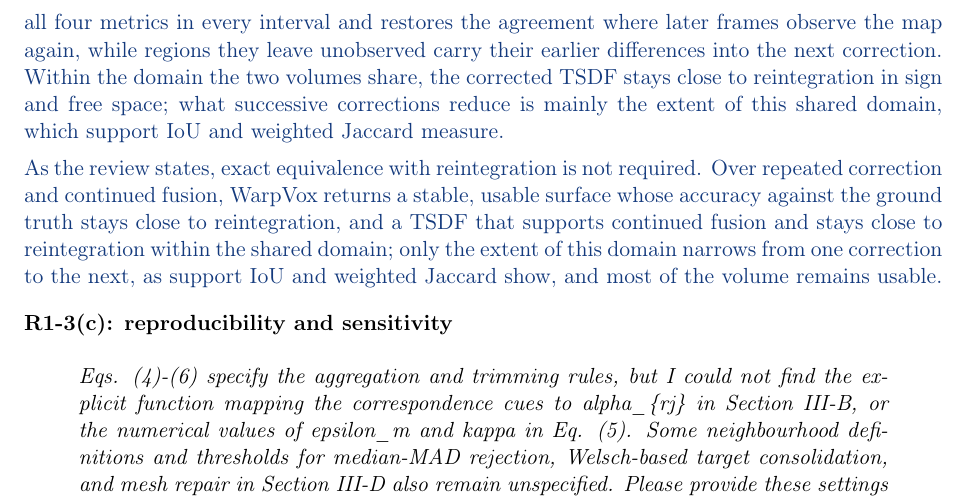
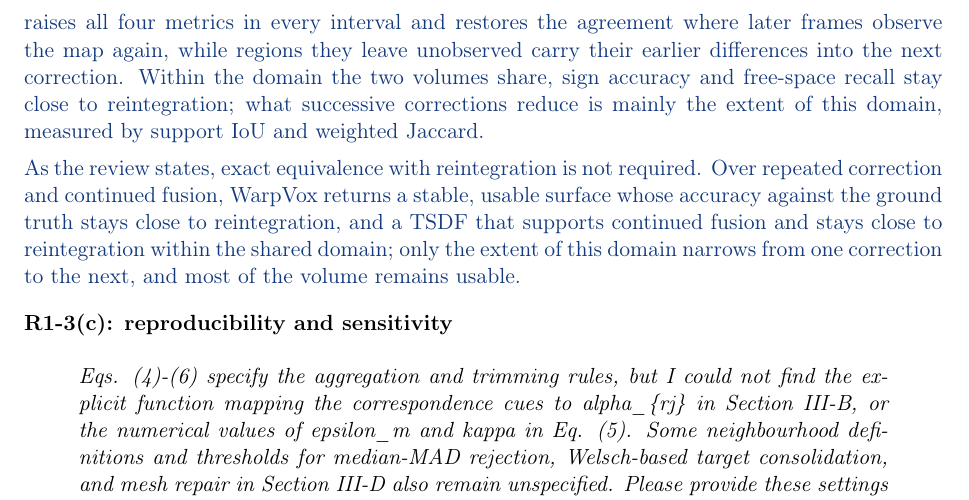
Before and after one commit to giltchcity/-LAR-6202-Wapox-ylper, a LaTeX document (main.tex): part of page 5 of 17, cut so that both start at the same text. Compiled offline with pdfLaTeX.

Commit message:
Response: R1-3(b) names the metrics once, in parallel, in the evidence paragraph
Co-Authored-By: Claude Opus 5.5 <noreply@anthropic.com>
Claude-Session: https://claude.ai/code/session_01WJ8Q9XpeVFcdjhu2CaNCjq

```diff
--- a/main.tex
+++ b/main.tex
@@ -108,9 +108,9 @@ We evaluated the five multi-loop sequences of the ablation set, with two to six
 
 The F-scores compare each map with the ground truth. On them, WarpVox stays close to full reintegration over repeated correction and continued fusion: the mean $\Delta F@25$ is $+0.36$\,pp at A and $-0.01$\,pp at B, and the per-event differences, from $-2.63$ to $+2.55$\,pp at A, rise in some sequences and fall in others, with no common trend over successive corrections.
 
-The volumetric metrics compare each map with reintegration, used as a pseudo-ground-truth reference since no ground-truth TSDF exists. A TSDF carries more than its surface: support, weight, free space, and sign throughout the volume, and these metrics compare the two volumes voxel by voxel, counting every difference in support or weight. Their differences from reintegration have two sources. First, reconstructing a TSDF from the corrected mesh approximates the voxel-level state of the reintegrated volume, so a surface that matches the ground truth better can still agree less with reintegration; at the second correction of 1207\_sparkal1, for example, WarpVox exceeds reintegration at F@25 while weighted Jaccard moves the other way (Figure~\ref{fig:reply-cycles}). Second, each correction repeats this approximation. Continued fusion, using the same Voxblox update, raises all four metrics in every interval and restores the agreement where later frames observe the map again, while regions they leave unobserved carry their earlier differences into the next correction. Within the domain the two volumes share, the corrected TSDF stays close to reintegration in sign and free space; what successive corrections reduce is mainly the extent of this shared domain, which support IoU and weighted Jaccard measure.
+The volumetric metrics compare each map with reintegration, used as a pseudo-ground-truth reference since no ground-truth TSDF exists. A TSDF carries more than its surface: support, weight, free space, and sign throughout the volume, and these metrics compare the two volumes voxel by voxel, counting every difference in support or weight. Their differences from reintegration have two sources. First, reconstructing a TSDF from the corrected mesh approximates the voxel-level state of the reintegrated volume, so a surface that matches the ground truth better can still agree less with reintegration; at the second correction of 1207\_sparkal1, for example, WarpVox exceeds reintegration at F@25 while weighted Jaccard moves the other way (Figure~\ref{fig:reply-cycles}). Second, each correction repeats this approximation. Continued fusion, using the same Voxblox update, raises all four metrics in every interval and restores the agreement where later frames observe the map again, while regions they leave unobserved carry their earlier differences into the next correction. Within the domain the two volumes share, sign accuracy and free-space recall stay close to reintegration; what successive corrections reduce is mainly the extent of this domain, measured by support IoU and weighted Jaccard.
 
-As the review states, exact equivalence with reintegration is not required. Over repeated correction and continued fusion, WarpVox returns a stable, usable surface whose accuracy against the ground truth stays close to reintegration, and a TSDF that supports continued fusion and stays close to reintegration within the shared domain; only the extent of this domain narrows from one correction to the next, as support IoU and weighted Jaccard show, and most of the volume remains usable.
+As the review states, exact equivalence with reintegration is not required. Over repeated correction and continued fusion, WarpVox returns a stable, usable surface whose accuracy against the ground truth stays close to reintegration, and a TSDF that supports continued fusion and stays close to reintegration within the shared domain; only the extent of this domain narrows from one correction to the next, and most of the volume remains usable.
 \end{reply}
 \point{R1-3(c): reproducibility and sensitivity}{Eqs. (4)-(6) specify the aggregation and trimming rules, but I could not find the explicit function mapping the correspondence cues to alpha\_\{rj\} in Section III-B, or the numerical values of epsilon\_m and kappa in Eq. (5). Some neighbourhood definitions and thresholds for median-MAD rejection, Welsch-based target consolidation, and mesh repair in Section III-D also remain unspecified. Please provide these settings in a compact table and indicate which are fixed across datasets and voxel resolutions. The text already states that kappa is shared across modalities; the remaining settings need similar clarification. A small sensitivity test for one or two influential rejection thresholds would help assess how much the results depend on tuning.}
 \begin{reply}
```
